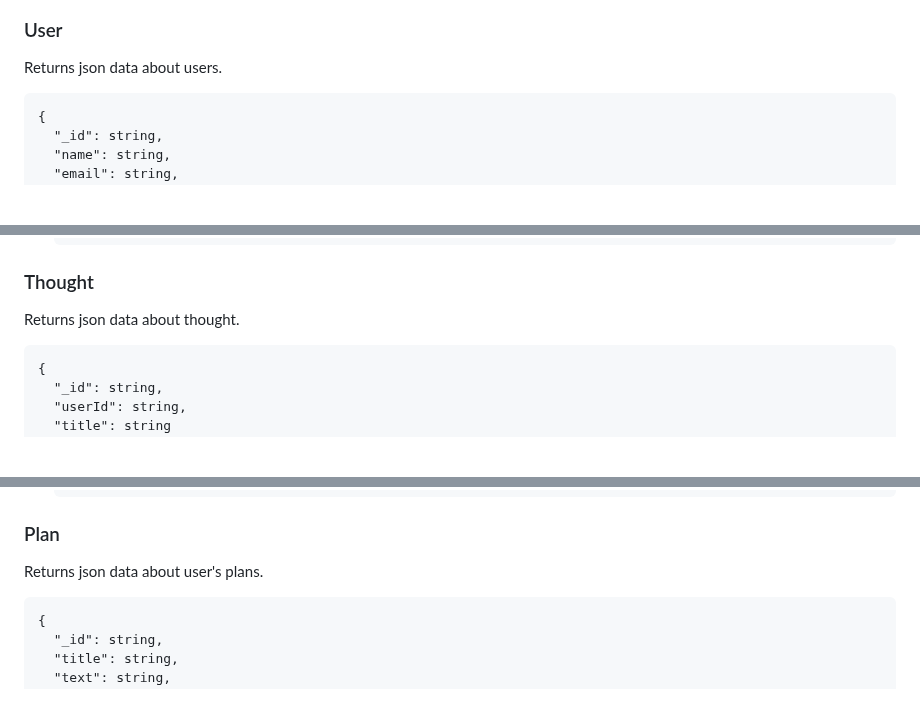
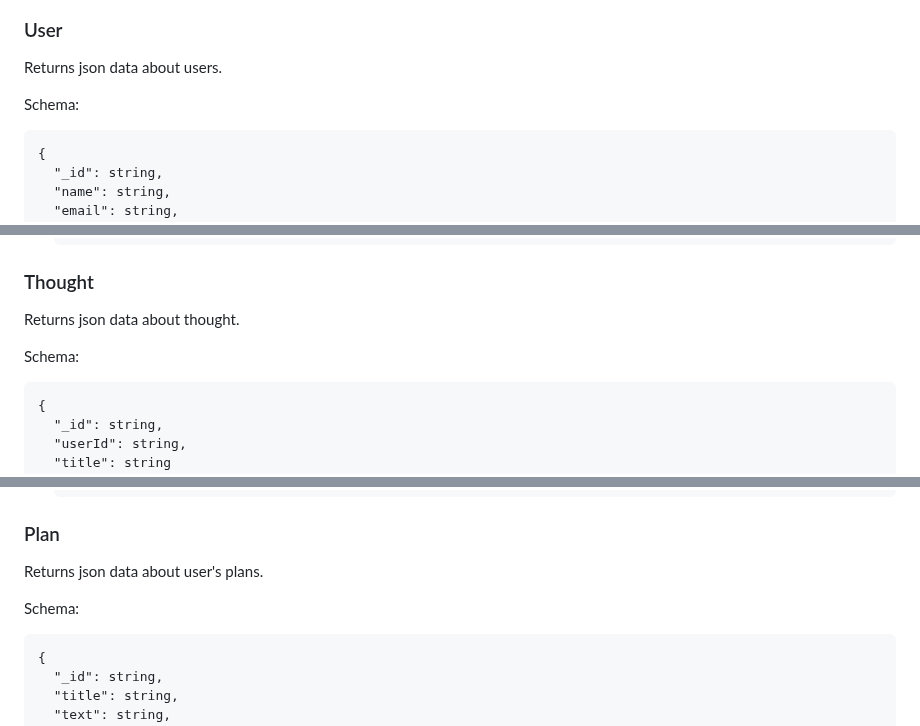
Before and after one commit to lexarudak/routine, a Markdown page: api.md, 3 parts joined by grey strips. Rendered like a GitHub page; folded sections open; blank space fills up the shorter version.

````diff
--- a/api.md
+++ b/api.md
@@ -15,6 +15,7 @@
 
 Returns json data about users.
 
+Schema:
 ```
 {
   "_id": string,
@@ -204,6 +205,7 @@ Returns json data about users.
 
 Returns json data about thought.
 
+Schema:
 ```
 {
   "_id": string,
@@ -335,6 +337,7 @@ Returns json data about thought.
 
 Returns json data about user's plans.
 
+Schema:
 ```
 {
   "_id": string,
````
Also changed, not shown: other parts of api.md (+3 -0 lines).
